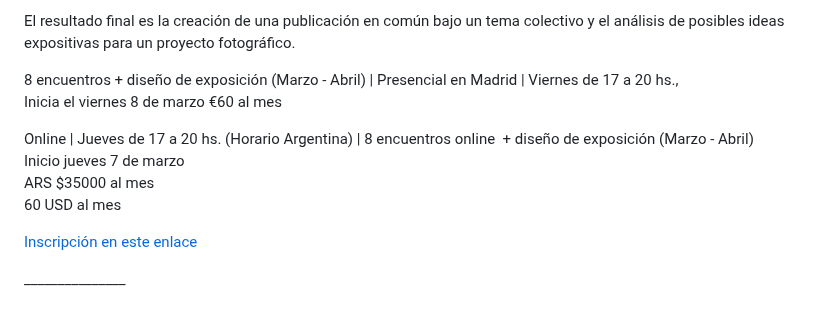
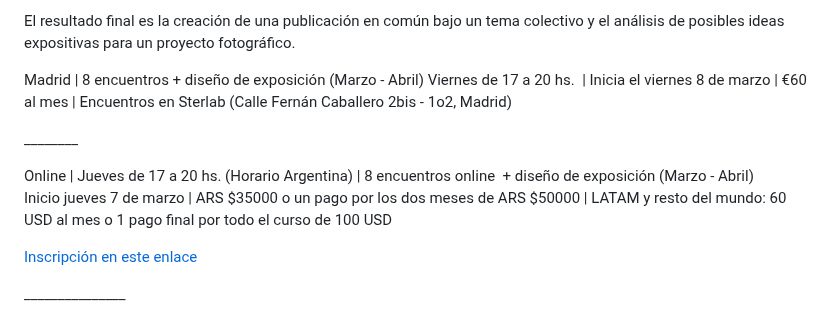
Before and after one commit to redraw/freezer, a Markdown page: content/cursos/Ficcin-y-simulacro--proyectos-fotogrficos-imaginarios-con-Luciana-Demichelis.md, the part around the change. Rendered like a GitHub page.

Commit message:
TinaCMS content update

```diff
--- a/content/cursos/Ficcin-y-simulacro--proyectos-fotogrficos-imaginarios-con-Luciana-Demichelis.md
+++ b/content/cursos/Ficcin-y-simulacro--proyectos-fotogrficos-imaginarios-con-Luciana-Demichelis.md
@@ -18,13 +18,12 @@ conceptuales mediante una secuencia de imágenes.
 
 El resultado final es la creación de una publicación en común bajo un tema colectivo y el análisis de posibles ideas expositivas para un proyecto fotográfico.
 
-8 encuentros + diseño de exposición (Marzo - Abril) | Presencial en Madrid | Viernes de 17 a 20 hs., \
-Inicia el viernes 8 de marzo €60 al mes
+Madrid | 8 encuentros + diseño de exposición (Marzo - Abril)  Viernes de 17 a 20 hs.  | Inicia el viernes 8 de marzo | €60 al mes | Encuentros en Sterlab (Calle Fernán Caballero 2bis - 1o2, Madrid)
+
+\_\_\_\_\_\_\_\_
 
 Online | Jueves de 17 a 20 hs. (Horario Argentina) | 8 encuentros online  + diseño de exposición (Marzo - Abril)\
-Inicio jueves 7 de marzo\
-ARS $35000 al mes\
-60 USD al mes
+Inicio jueves 7 de marzo | ARS $35000 o un pago por los dos meses de ARS $50000 | LATAM y resto del mundo: 60 USD al mes o 1 pago final por todo el curso de 100 USD
 
 [Inscripción en este enlace](https://docs.google.com/forms/d/e/1FAIpQLSfBiWbEluXe3Guizv8CdUJ6iYPP8TK2ffZcWu98icE9e4x37g/viewform)
 
```
